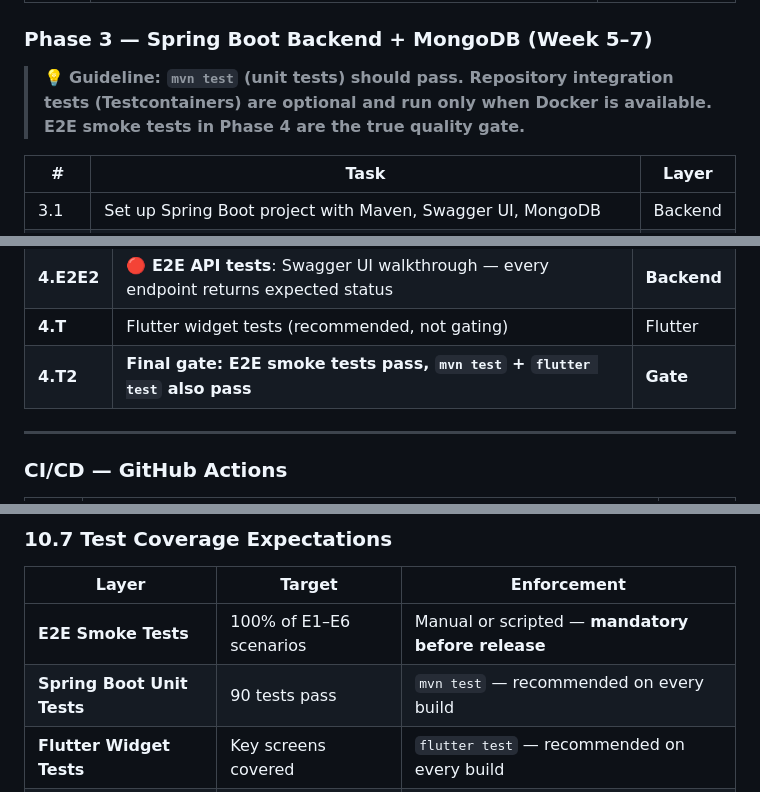
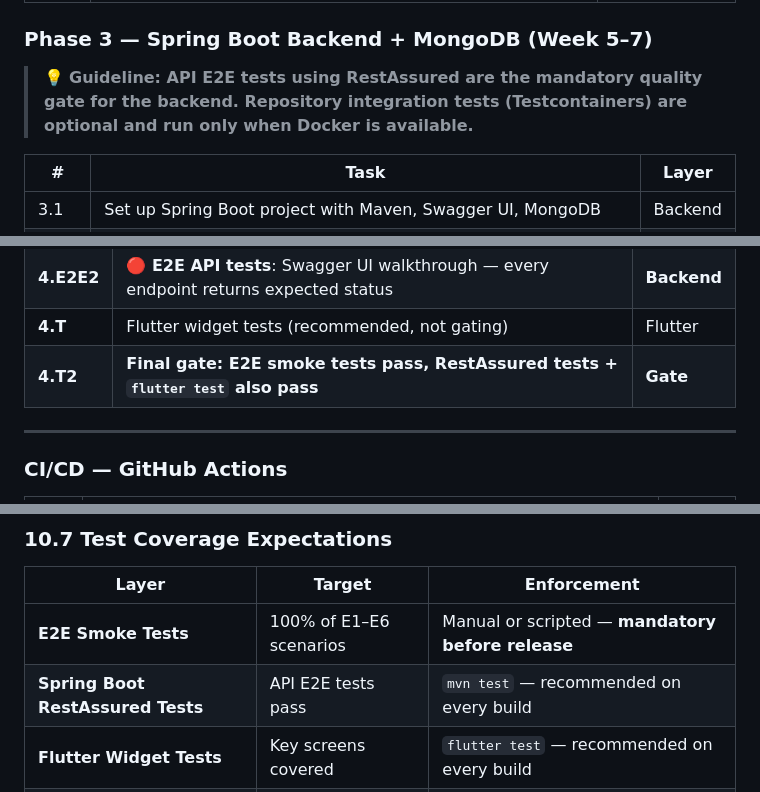
Before and after one commit to jayy2kok/budgetly, a Markdown page: plans/development_plan.md, 3 parts joined by grey strips. Drawn GitHub-style.

```diff
--- a/plans/development_plan.md
+++ b/plans/development_plan.md
@@ -106,7 +106,7 @@ graph LR
 
 ### Phase 3 — Spring Boot Backend + MongoDB (Week 5–7)
 
-> 💡 **Guideline: `mvn test` (unit tests) should pass. Repository integration tests (Testcontainers) are optional and run only when Docker is available. E2E smoke tests in Phase 4 are the true quality gate.**
+> 💡 **Guideline: API E2E tests using RestAssured are the mandatory quality gate for the backend. Repository integration tests (Testcontainers) are optional and run only when Docker is available.**
 
 | # | Task | Layer |
 |---|------|-------|
@@ -150,7 +150,7 @@ graph LR
 | **4.E2E** | **🔴 E2E smoke tests (MANDATORY)**: Login → Create Family → Add Expense → Dashboard | **Both** |
 | **4.E2E2** | **🔴 E2E API tests**: Swagger UI walkthrough — every endpoint returns expected status | **Backend** |
 | **4.T** | Flutter widget tests (recommended, not gating) | Flutter |
-| **4.T2** | **Final gate: E2E smoke tests pass, `mvn test` + `flutter test` also pass** | **Gate** |
+| **4.T2** | **Final gate: E2E smoke tests pass, RestAssured tests + `flutter test` also pass** | **Gate** |
 
 ---
 
@@ -919,7 +902,7 @@ flutter test integration_test/
 | Layer | Target | Enforcement |
 |-------|--------|-------------|
 | **E2E Smoke Tests** | 100% of E1–E6 scenarios | Manual or scripted — **mandatory before release** |
-| **Spring Boot Unit Tests** | 90 tests pass | `mvn test` — recommended on every build |
+| **Spring Boot RestAssured Tests** | API E2E tests pass | `mvn test` — recommended on every build |
 | **Flutter Widget Tests** | Key screens covered | `flutter test` — recommended on every build |
 | **Repository IT Tests** | Optional | `mvn verify` — only when Docker is available |
 
```
Also changed, not shown: other parts of plans/development_plan.md (+48 -60 lines).
